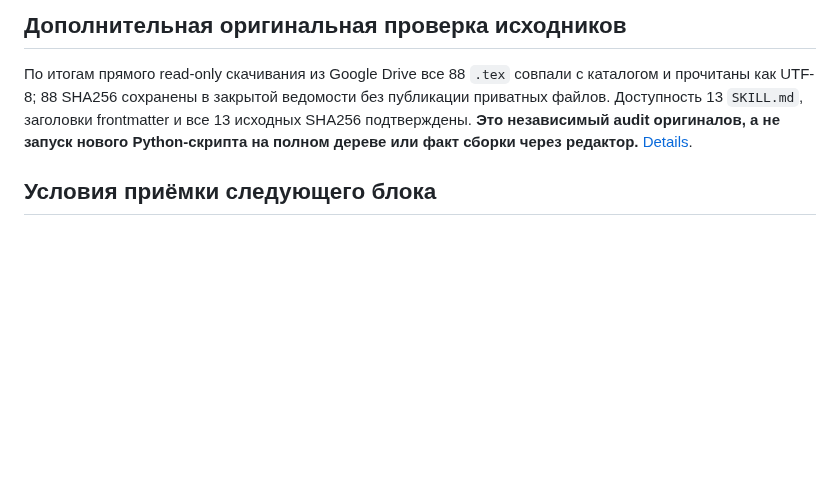
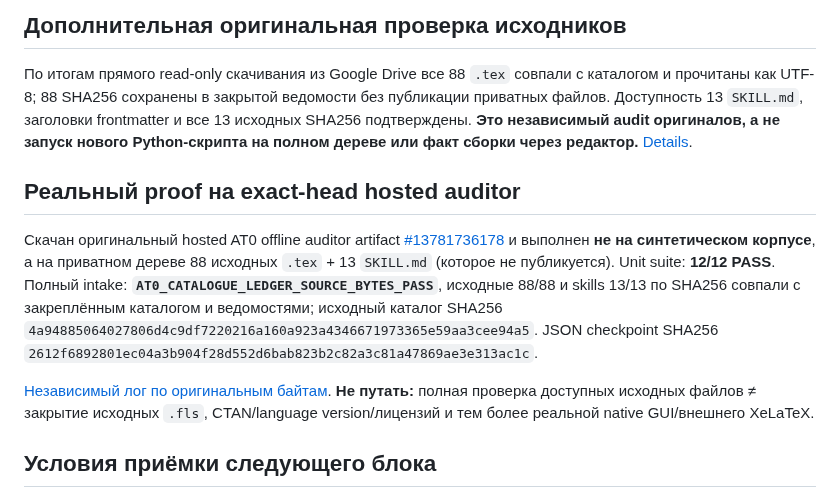
Before and after one commit to i-shutov/tikzarium, a Markdown page: plans/2026-11-10_AT0_AI_TIKZ_INTAKE_IMPLEMENTATION.md, the part around the change. Drawn GitHub-style; blank space fills up the shorter version.

Commit message:
docs(at0): checkpoint reproducible owner-source full intake and unresolved fls gates

```diff
--- a/plans/2026-11-10_AT0_AI_TIKZ_INTAKE_IMPLEMENTATION.md
+++ b/plans/2026-11-10_AT0_AI_TIKZ_INTAKE_IMPLEMENTATION.md
@@ -39,6 +39,12 @@ python scripts/ai_tikz_intake.py \
 
 По итогам прямого read-only скачивания из Google Drive все 88 `.tex` совпали с каталогом и прочитаны как UTF-8; 88 SHA256 сохранены в закрытой ведомости без публикации приватных файлов. Доступность 13 `SKILL.md`, заголовки frontmatter и все 13 исходных SHA256 подтверждены. **Это независимый audit оригиналов, а не запуск нового Python-скрипта на полном дереве или факт сборки через редактор.** [Details](../insights/2026-11-10_AT0_88_OWNER_SOURCES_AUDIT.md).
 
+## Реальный proof на exact-head hosted auditor
+
+Скачан оригинальный hosted AT0 offline auditor artifact [#13781736178](https://github.com/i-shutov/tikzarium/actions/runs/42852690894) и выполнен **не на синтетическом корпусе**, а на приватном дереве 88 исходных `.tex` + 13 `SKILL.md` (которое не публикуется). Unit suite: **12/12 PASS**. Полный intake: **`AT0_CATALOGUE_LEDGER_SOURCE_BYTES_PASS`**, исходные 88/88 и skills 13/13 по SHA256 совпали с закреплённым каталогом и ведомостями; исходный каталог SHA256 `4a94885064027806d4c9df7220216a160a923a4346671973365e59aa3cee94a5`. JSON checkpoint SHA256 `2612f6892801ec04a3b904f28d552d6bab823b2c82a3c81a47869ae3e313ac1c`.
+
+[Независимый лог по оригинальным байтам](../insights/2026-11-10_AT0_88_OWNER_SOURCES_AUDIT.md). **Не путать:** полная проверка доступных исходных файлов ≠ закрытие исходных `.fls`, CTAN/language version/лицензий и тем более реальной native GUI/внешнего XeLaTeX.
+
 ## Условия приёмки следующего блока
 
 - [x] Верифицированы оригинальный каталог и схема ledger: 88/88, 16/35/23/85+3; исходный SHA закреплён.
```
